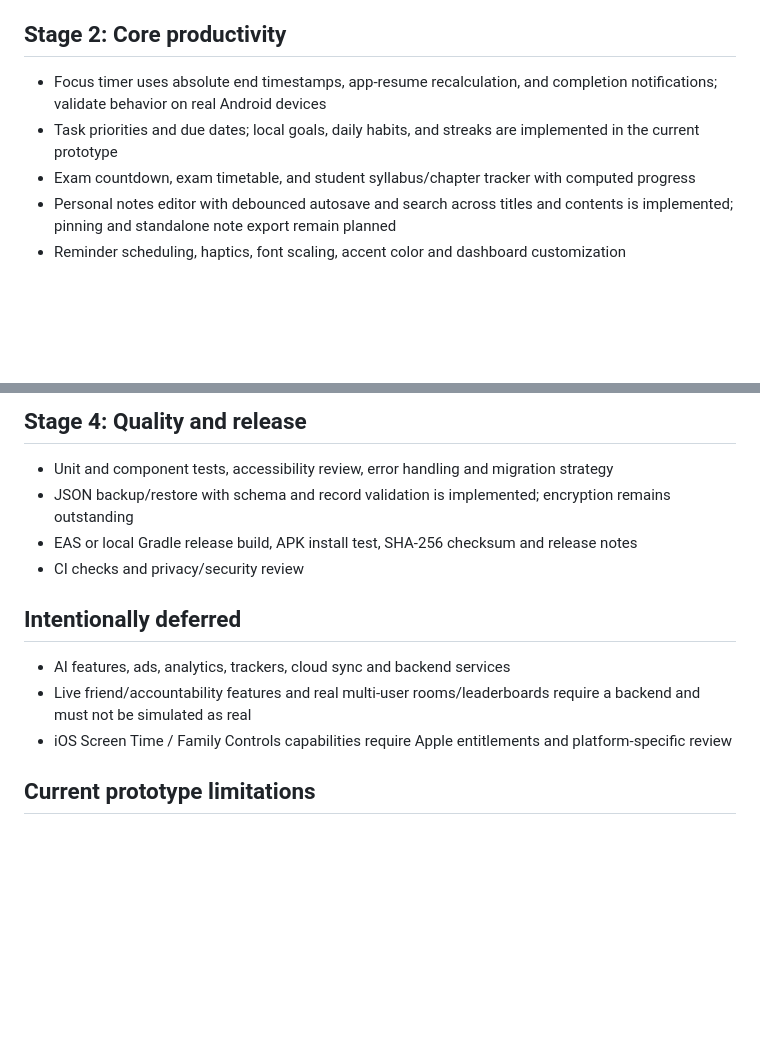
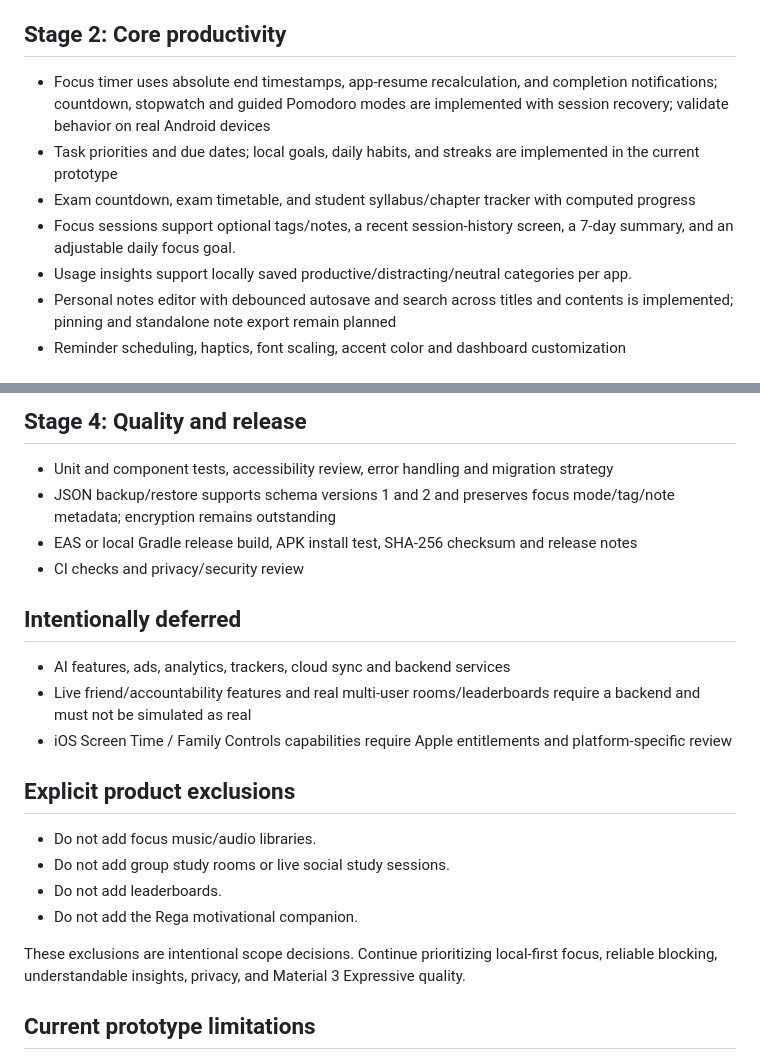
Before and after one commit to kr-ndv/Go-Back, a Markdown page: docs/ROADMAP.md, 2 parts joined by grey strips. Rendered like a GitHub page; blank space fills up the shorter version.

Commit message:
docs: update roadmap for focus modes and product exclusions

```diff
--- a/docs/ROADMAP.md
+++ b/docs/ROADMAP.md
@@ -8,9 +8,11 @@
 - Theme selection and EAS APK build profiles
 
 ## Stage 2: Core productivity
-- Focus timer uses absolute end timestamps, app-resume recalculation, and completion notifications; validate behavior on real Android devices
+- Focus timer uses absolute end timestamps, app-resume recalculation, and completion notifications; countdown, stopwatch and guided Pomodoro modes are implemented with session recovery; validate behavior on real Android devices
 - Task priorities and due dates; local goals, daily habits, and streaks are implemented in the current prototype
 - Exam countdown, exam timetable, and student syllabus/chapter tracker with computed progress
+- Focus sessions support optional tags/notes, a recent session-history screen, a 7-day summary, and an adjustable daily focus goal.
+- Usage insights support locally saved productive/distracting/neutral categories per app.
 - Personal notes editor with debounced autosave and search across titles and contents is implemented; pinning and standalone note export remain planned
 - Reminder scheduling, haptics, font scaling, accent color and dashboard customization
 
@@ -23,7 +25,7 @@
 
 ## Stage 4: Quality and release
 - Unit and component tests, accessibility review, error handling and migration strategy
-- JSON backup/restore with schema and record validation is implemented; encryption remains outstanding
+- JSON backup/restore supports schema versions 1 and 2 and preserves focus mode/tag/note metadata; encryption remains outstanding
 - EAS or local Gradle release build, APK install test, SHA-256 checksum and release notes
 - CI checks and privacy/security review
 
@@ -32,5 +34,14 @@
 - Live friend/accountability features and real multi-user rooms/leaderboards require a backend and must not be simulated as real
 - iOS Screen Time / Family Controls capabilities require Apple entitlements and platform-specific review
 
+
+## Explicit product exclusions
+- Do not add focus music/audio libraries.
+- Do not add group study rooms or live social study sessions.
+- Do not add leaderboards.
+- Do not add the Rega motivational companion.
+
+These exclusions are intentional scope decisions. Continue prioritizing local-first focus, reliable blocking, understandable insights, privacy, and Material 3 Expressive quality.
+
 ## Current prototype limitations
 The timer supports custom focus durations, short/long breaks, active-session persistence, elapsed-time recalculation when the app returns to the foreground and completion notifications when permitted; background behavior must be tested on real devices. Screen-time reporting uses Android UsageStatsManager behind explicit user-granted Usage Access. The quick-actions widget and experimental AccessibilityService blocking controls are implemented; live focus/exam widgets, scheduled blocking and strict mode remain outstanding. Shorts/Reels and channel matching depend on accessibility labels exposed by third-party apps and are not guaranteed to detect every screen. Do not market the prototype as production-ready until platform features are implemented and device-tested.
```
